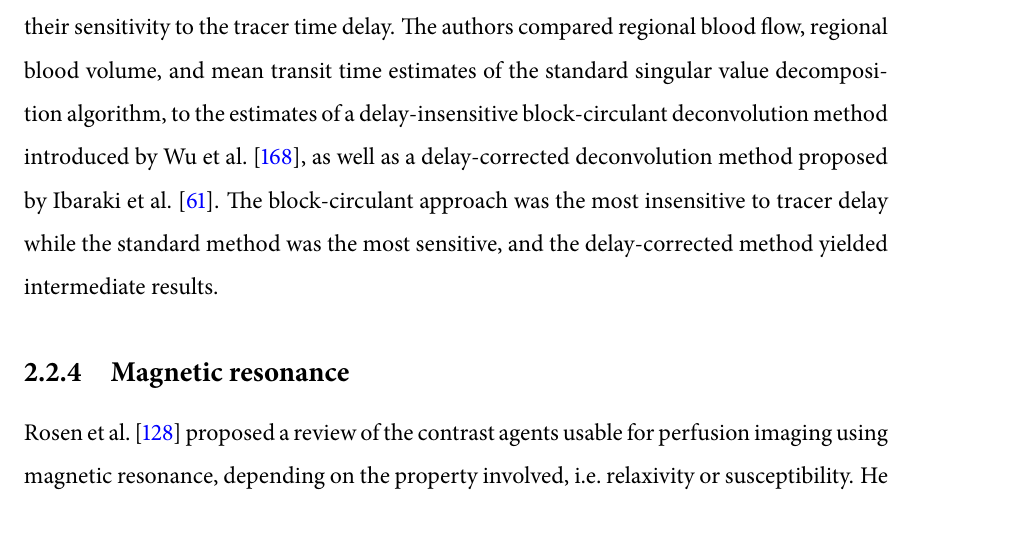
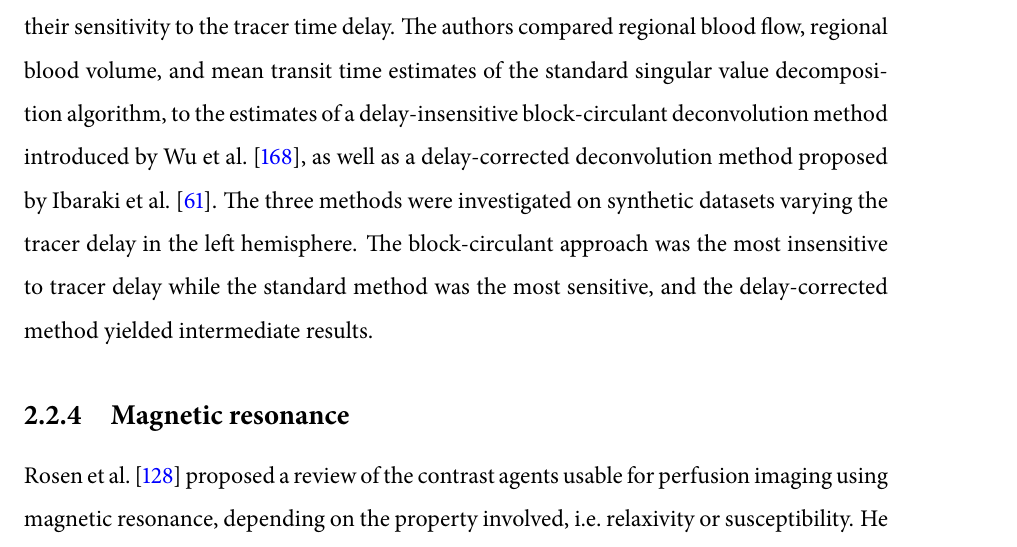
Before and after one commit to mdoury/thesis, a LaTeX thesis (main.tex, which reads chap2.tex): part of page 49 of 151, cut so that both start at the same text. The pictures show the PDF file main.pdf that the author committed with the source.

Commit message:
Ch2:Kudo2009:corrections

```diff
--- a/chap2.tex
+++ b/chap2.tex
@@ -569,6 +569,7 @@ This is particulary important in the liver, for arterial and portal components p
 % Kudo:2009hy, Difference in Tracer Delay–induced Effect among Deconvolution Algorithms in CT Perfusion Analysis: Quantitative Evaluation with Digital Phantoms
 \citet{Kudo:2009hy} investigated variants of the singular value decomposition deconvolution method, developped for delay-insensitive deconvolution of magnetic resonance data, and their sensitivity to the tracer time delay.
 The authors compared regional blood flow, regional blood volume, and mean transit time estimates of the standard singular value decomposition algorithm, to the estimates of a delay-insensitive block-circulant deconvolution method introduced by \citet{Wu:2003du}, as well as a delay-corrected deconvolution method proposed by \citet{Ibaraki:2005fn}.
+The three methods were investigated on synthetic datasets varying the tracer delay in the left hemisphere.
 The block-circulant approach was the most insensitive to tracer delay while the standard method was the most sensitive, and the delay-corrected method yielded intermediate results.
 
 \subsection{Magnetic resonance}
```
Also changed, not shown: main.pdf.
